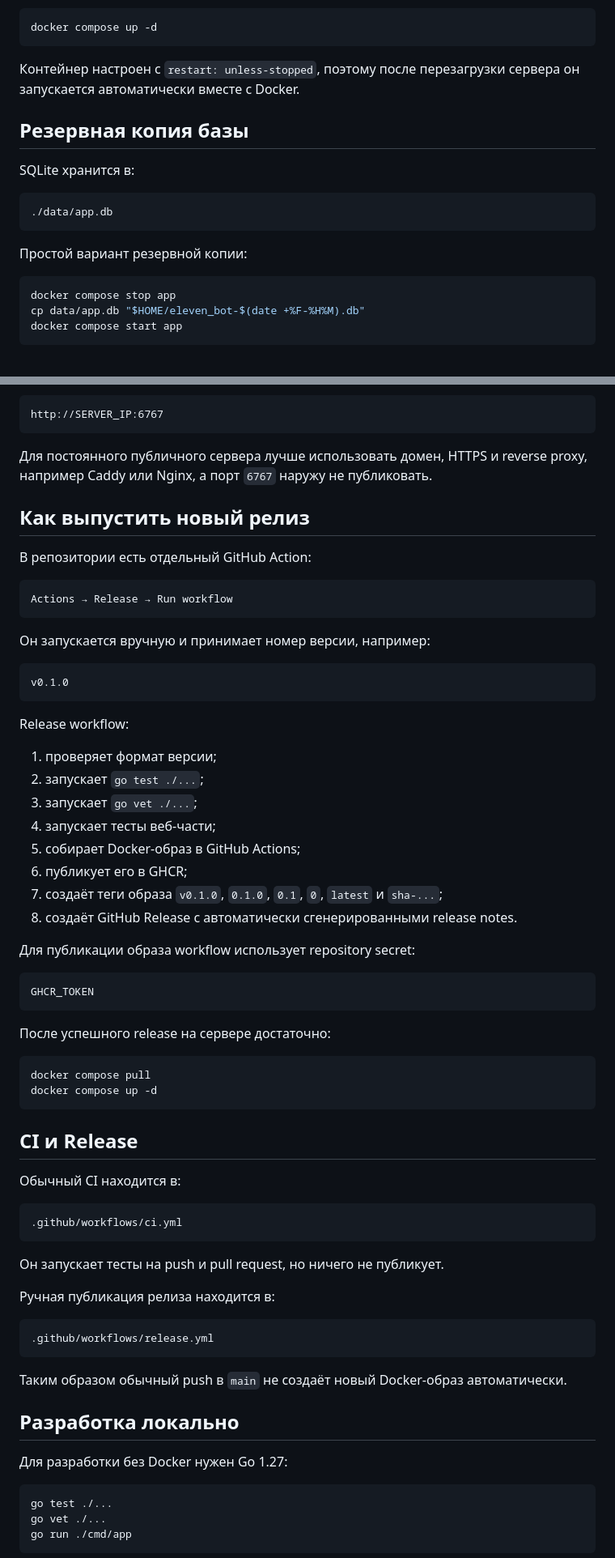
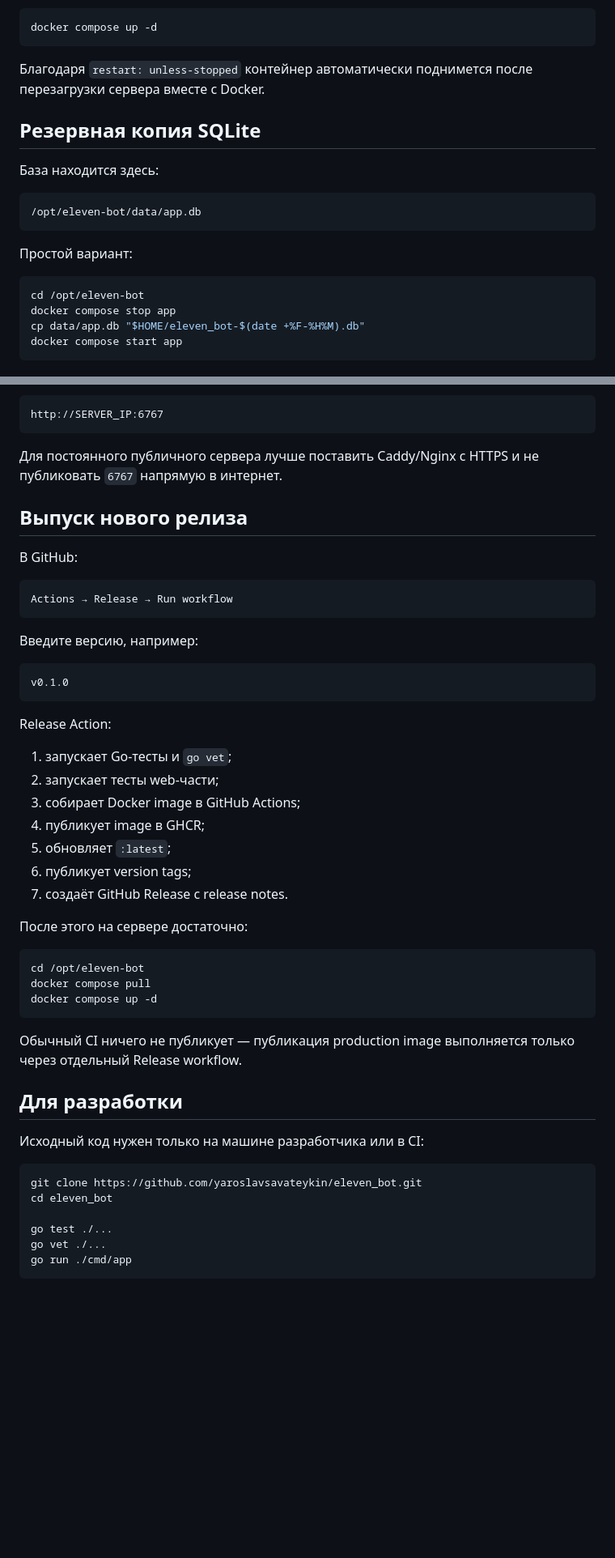
Before and after one commit to yaroslavsavateykin/eleven_bot, a Markdown page: README.md, 2 parts joined by grey strips. Shown at 81% size. Drawn GitHub-style; blank space fills up the shorter version.

Commit message:
docs: deploy server without cloning repository

````diff
--- a/README.md
+++ b/README.md
@@ -277,19 +293,20 @@ docker compose down
 docker compose up -d
 ```
 
-Контейнер настроен с `restart: unless-stopped`, поэтому после перезагрузки сервера он запускается автоматически вместе с Docker.
+Благодаря `restart: unless-stopped` контейнер автоматически поднимется после перезагрузки сервера вместе с Docker.
 
-## Резервная копия базы
+## Резервная копия SQLite
 
-SQLite хранится в:
+База находится здесь:
 
 ```text
-./data/app.db
+/opt/eleven-bot/data/app.db
 ```
 
-Простой вариант резервной копии:
+Простой вариант:
 
 ```bash
+cd /opt/eleven-bot
 docker compose stop app
 cp data/app.db "$HOME/eleven_bot-$(date +%F-%H%M).db"
 docker compose start app
@@ -311,69 +328,50 @@ sudo ufw allow 6767/tcp
 http://SERVER_IP:6767
 ```
 
-Для постоянного публичного сервера лучше использовать домен, HTTPS и reverse proxy, например Caddy или Nginx, а порт `6767` наружу не публиковать.
+Для постоянного публичного сервера лучше поставить Caddy/Nginx с HTTPS и не публиковать `6767` напрямую в интернет.
 
-## Как выпустить новый релиз
+## Выпуск нового релиза
 
-В репозитории есть отдельный GitHub Action:
+В GitHub:
 
 ```text
 Actions → Release → Run workflow
 ```
 
-Он запускается вручную и принимает номер версии, например:
+Введите версию, например:
 
 ```text
 v0.1.0
 ```
 
-Release workflow:
+Release Action:
 
-1. проверяет формат версии;
-2. запускает `go test ./...`;
-3. запускает `go vet ./...`;
-4. запускает тесты веб-части;
-5. собирает Docker-образ в GitHub Actions;
-6. публикует его в GHCR;
-7. создаёт теги образа `v0.1.0`, `0.1.0`, `0.1`, `0`, `latest` и `sha-...`;
-8. создаёт GitHub Release с автоматически сгенерированными release notes.
+1. запускает Go-тесты и `go vet`;
+2. запускает тесты web-части;
+3. собирает Docker image в GitHub Actions;
+4. публикует image в GHCR;
+5. обновляет `:latest`;
+6. публикует version tags;
+7. создаёт GitHub Release с release notes.
 
-Для публикации образа workflow использует repository secret:
-
-```text
-GHCR_TOKEN
-```
-
-После успешного release на сервере достаточно:
+После этого на сервере достаточно:
 
 ```bash
+cd /opt/eleven-bot
 docker compose pull
 docker compose up -d
 ```
 
-## CI и Release
+Обычный CI ничего не публикует — публикация production image выполняется только через отдельный Release workflow.
 
-Обычный CI находится в:
+## Для разработки
 
-```text
-.github/workflows/ci.yml
-```
-
-Он запускает тесты на push и pull request, но ничего не публикует.
-
-Ручная публикация релиза находится в:
-
-```text
-.github/workflows/release.yml
-```
-
-Таким образом обычный push в `main` не создаёт новый Docker-образ автоматически.
-
-## Разработка локально
-
-Для разработки без Docker нужен Go 1.27:
+Исходный код нужен только на машине разработчика или в CI:
 
 ```bash
+git clone https://github.com/yaroslavsavateykin/eleven_bot.git
+cd eleven_bot
+
 go test ./...
 go vet ./...
 go run ./cmd/app
````
Also changed, not shown: other parts of README.md (+116 -125 lines).
